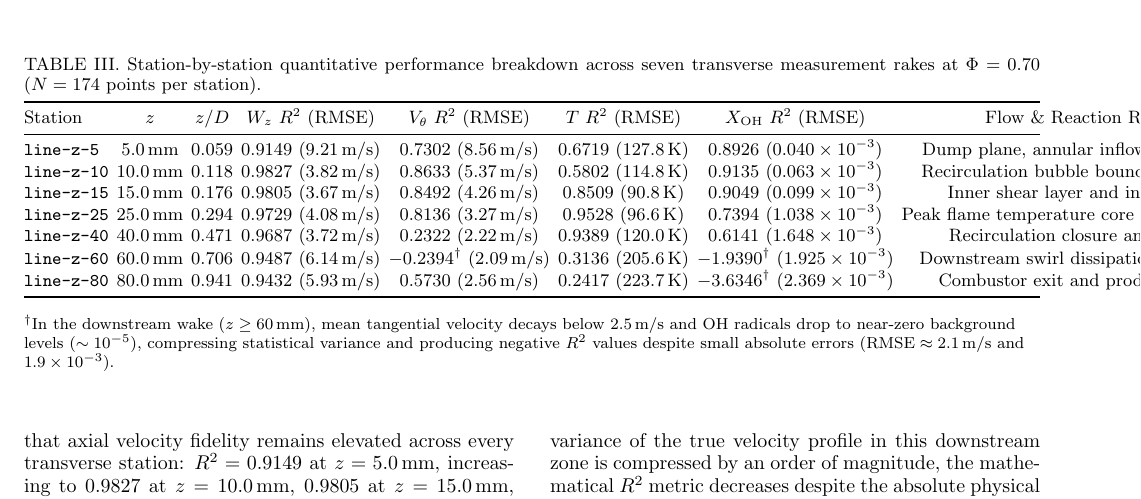
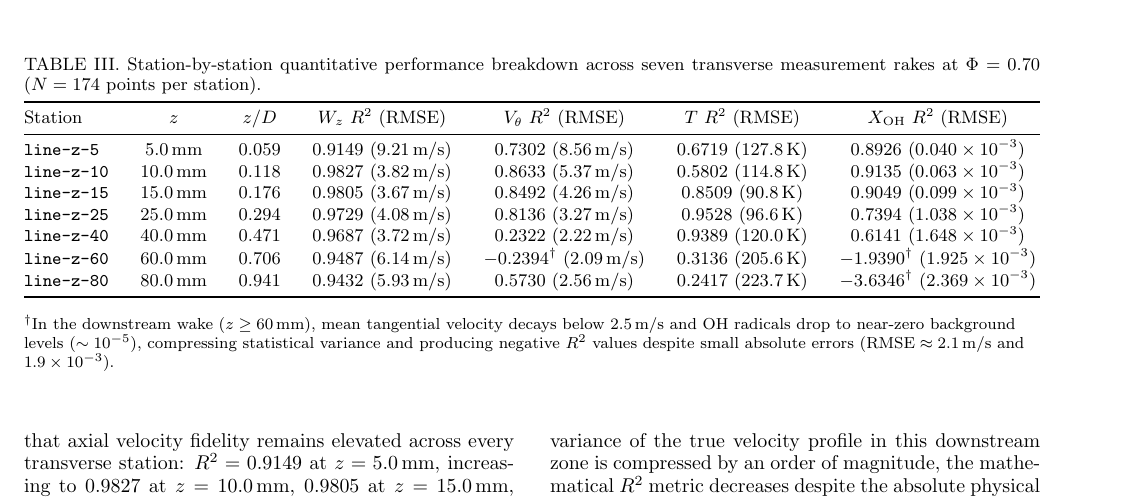
Before and after one commit to Prashantsk45/PINN_NEW, a LaTeX paper (paper/main.tex): part of page 9 of 15, cut so that both start at the same text. Compiled offline with pdfLaTeX.

Commit message:
style(paper): remove Flow & Reaction Regime column from Table III

```diff
--- a/paper/main.tex
+++ b/paper/main.tex
@@ -296,17 +296,17 @@ $^\ddagger$Includes downstream post-flame burnout regions ($z \ge 60\,\text{mm}$
 \caption{Station-by-station quantitative performance breakdown across seven transverse measurement rakes at $\Phi = 0.70$ ($N = 174$ points per station).}
 \label{tab:station_breakdown}
 \small
-\begin{tabular*}{\textwidth}{@{\extracolsep{\fill}}lccccccc}
+\begin{tabular*}{\textwidth}{@{\extracolsep{\fill}}lcccccc}
 \toprule
-Station & $z$ & $z/D$ & $W_z$ $R^2$ (RMSE) & $V_\theta$ $R^2$ (RMSE) & $T$ $R^2$ (RMSE) & $X_{\text{OH}}$ $R^2$ (RMSE) & Flow \& Reaction Regime \\
+Station & $z$ & $z/D$ & $W_z$ $R^2$ (RMSE) & $V_\theta$ $R^2$ (RMSE) & $T$ $R^2$ (RMSE) & $X_{\text{OH}}$ $R^2$ (RMSE) \\
 \midrule
-\texttt{line-z-5} & $5.0\,\text{mm}$ & $0.059$ & $0.9149$ ($9.21\,\text{m/s}$) & $0.7302$ ($8.56\,\text{m/s}$) & $0.6719$ ($127.8\,\text{K}$) & $0.8926$ ($0.040 \times 10^{-3}$) & Dump plane, annular inflow and ignition \\
-\texttt{line-z-10} & $10.0\,\text{mm}$ & $0.118$ & $0.9827$ ($3.82\,\text{m/s}$) & $0.8633$ ($5.37\,\text{m/s}$) & $0.5802$ ($114.8\,\text{K}$) & $0.9135$ ($0.063 \times 10^{-3}$) & Recirculation bubble boundary inception \\
-\texttt{line-z-15} & $15.0\,\text{mm}$ & $0.176$ & $0.9805$ ($3.67\,\text{m/s}$) & $0.8492$ ($4.26\,\text{m/s}$) & $0.8509$ ($90.8\,\text{K}$) & $0.9049$ ($0.099 \times 10^{-3}$) & Inner shear layer and intense swirl \\
-\texttt{line-z-25} & $25.0\,\text{mm}$ & $0.294$ & $0.9729$ ($4.08\,\text{m/s}$) & $0.8136$ ($3.27\,\text{m/s}$) & $0.9528$ ($96.6\,\text{K}$) & $0.7394$ ($1.038 \times 10^{-3}$) & Peak flame temperature core and radical pool \\
-\texttt{line-z-40} & $40.0\,\text{mm}$ & $0.471$ & $0.9687$ ($3.72\,\text{m/s}$) & $0.2322$ ($2.22\,\text{m/s}$) & $0.9389$ ($120.0\,\text{K}$) & $0.6141$ ($1.648 \times 10^{-3}$) & Recirculation closure and burnout \\
-\texttt{line-z-60} & $60.0\,\text{mm}$ & $0.706$ & $0.9487$ ($6.14\,\text{m/s}$) & $-0.2394^\dagger$ ($2.09\,\text{m/s}$) & $0.3136$ ($205.6\,\text{K}$) & $-1.9390^\dagger$ ($1.925 \times 10^{-3}$) & Downstream swirl dissipation and mixing \\
-\texttt{line-z-80} & $80.0\,\text{mm}$ & $0.941$ & $0.9432$ ($5.93\,\text{m/s}$) & $0.5730$ ($2.56\,\text{m/s}$) & $0.2417$ ($223.7\,\text{K}$) & $-3.6346^\dagger$ ($2.369 \times 10^{-3}$) & Combustor exit and product plateau \\
+\texttt{line-z-5} & $5.0\,\text{mm}$ & $0.059$ & $0.9149$ ($9.21\,\text{m/s}$) & $0.7302$ ($8.56\,\text{m/s}$) & $0.6719$ ($127.8\,\text{K}$) & $0.8926$ ($0.040 \times 10^{-3}$) \\
+\texttt{line-z-10} & $10.0\,\text{mm}$ & $0.118$ & $0.9827$ ($3.82\,\text{m/s}$) & $0.8633$ ($5.37\,\text{m/s}$) & $0.5802$ ($114.8\,\text{K}$) & $0.9135$ ($0.063 \times 10^{-3}$) \\
+\texttt{line-z-15} & $15.0\,\text{mm}$ & $0.176$ & $0.9805$ ($3.67\,\text{m/s}$) & $0.8492$ ($4.26\,\text{m/s}$) & $0.8509$ ($90.8\,\text{K}$) & $0.9049$ ($0.099 \times 10^{-3}$) \\
+\texttt{line-z-25} & $25.0\,\text{mm}$ & $0.294$ & $0.9729$ ($4.08\,\text{m/s}$) & $0.8136$ ($3.27\,\text{m/s}$) & $0.9528$ ($96.6\,\text{K}$) & $0.7394$ ($1.038 \times 10^{-3}$) \\
+\texttt{line-z-40} & $40.0\,\text{mm}$ & $0.471$ & $0.9687$ ($3.72\,\text{m/s}$) & $0.2322$ ($2.22\,\text{m/s}$) & $0.9389$ ($120.0\,\text{K}$) & $0.6141$ ($1.648 \times 10^{-3}$) \\
+\texttt{line-z-60} & $60.0\,\text{mm}$ & $0.706$ & $0.9487$ ($6.14\,\text{m/s}$) & $-0.2394^\dagger$ ($2.09\,\text{m/s}$) & $0.3136$ ($205.6\,\text{K}$) & $-1.9390^\dagger$ ($1.925 \times 10^{-3}$) \\
+\texttt{line-z-80} & $80.0\,\text{mm}$ & $0.941$ & $0.9432$ ($5.93\,\text{m/s}$) & $0.5730$ ($2.56\,\text{m/s}$) & $0.2417$ ($223.7\,\text{K}$) & $-3.6346^\dagger$ ($2.369 \times 10^{-3}$) \\
 \bottomrule
 \end{tabular*}
 \begin{flushleft}
```
